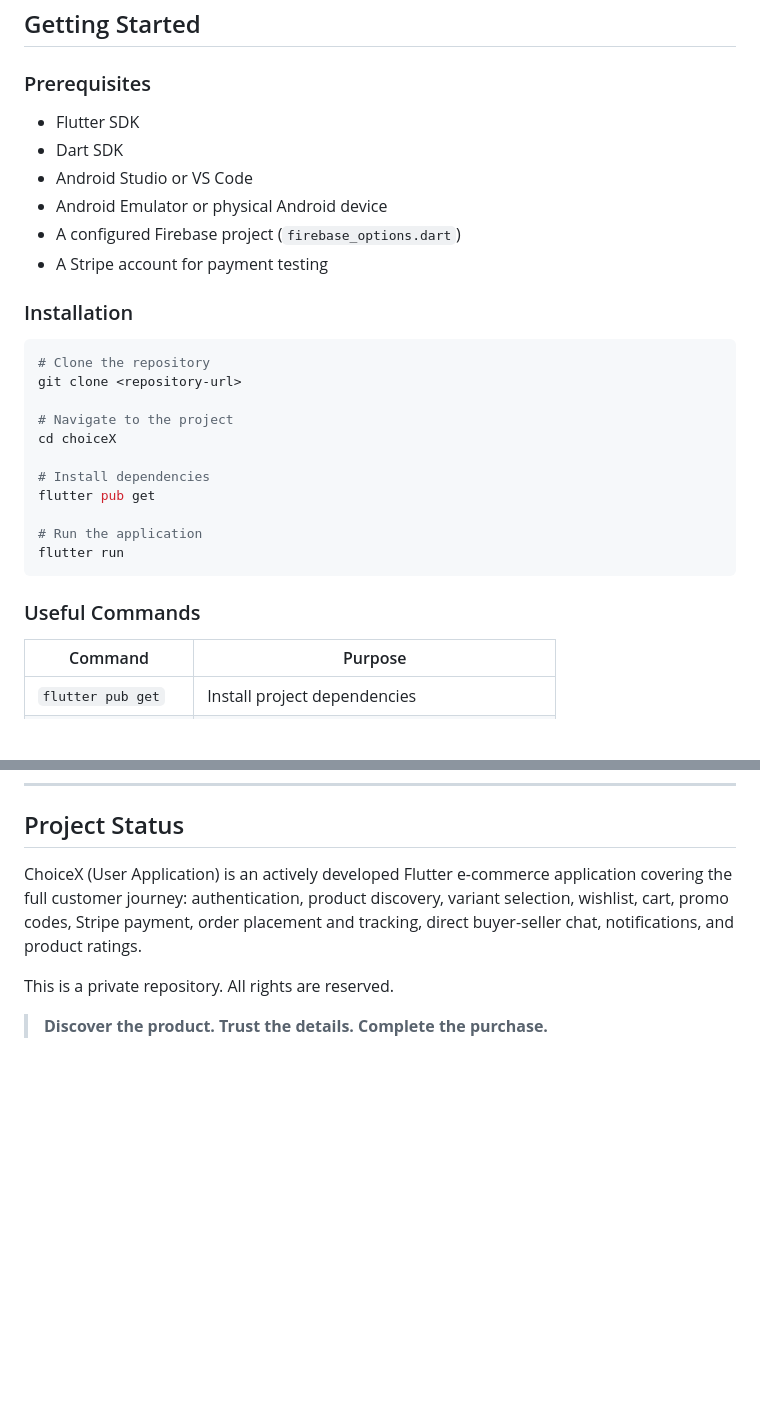
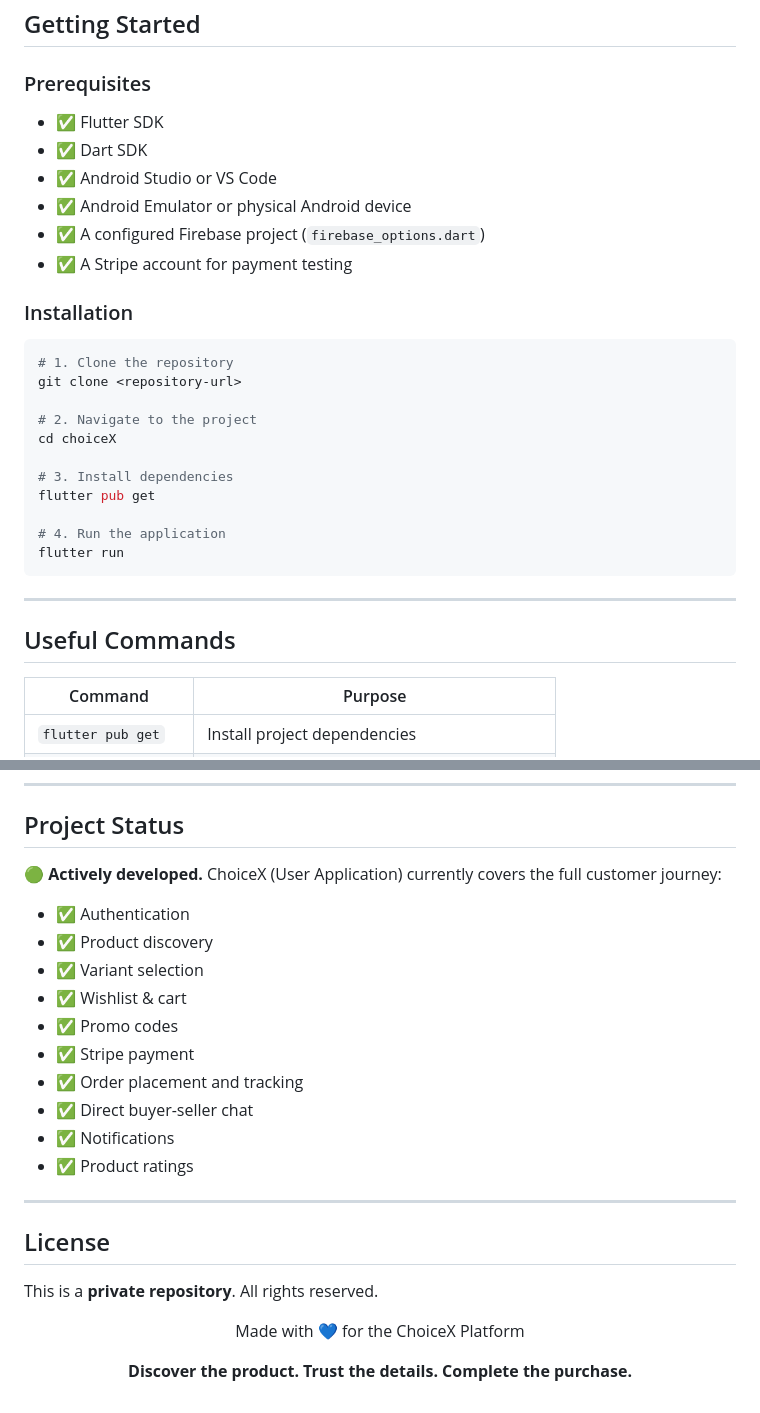
Before and after one commit to abdul-bas/choiceX-user-, a Markdown page: README.md, 2 parts joined by grey strips. Rendered like a GitHub page; blank space fills up the shorter version.

````diff
--- a/README.md
+++ b/README.md
@@ -201,30 +227,32 @@ ui/screens/
 
 ### Prerequisites
 
-- Flutter SDK
-- Dart SDK
-- Android Studio or VS Code
-- Android Emulator or physical Android device
-- A configured Firebase project (`firebase_options.dart`)
-- A Stripe account for payment testing
+- ✅ Flutter SDK
+- ✅ Dart SDK
+- ✅ Android Studio or VS Code
+- ✅ Android Emulator or physical Android device
+- ✅ A configured Firebase project (`firebase_options.dart`)
+- ✅ A Stripe account for payment testing
 
 ### Installation
 
 ```bash
-# Clone the repository
+# 1. Clone the repository
 git clone <repository-url>
 
-# Navigate to the project
+# 2. Navigate to the project
 cd choiceX
 
-# Install dependencies
+# 3. Install dependencies
 flutter pub get
 
-# Run the application
+# 4. Run the application
 flutter run
 ```
 
-### Useful Commands
+---
+
+## Useful Commands
 
 | Command | Purpose |
 |---|---|
@@ -239,8 +267,29 @@ flutter run
 
 ## Project Status
 
-ChoiceX (User Application) is an actively developed Flutter e-commerce application covering the full customer journey: authentication, product discovery, variant selection, wishlist, cart, promo codes, Stripe payment, order placement and tracking, direct buyer-seller chat, notifications, and product ratings.
+🟢 **Actively developed.** ChoiceX (User Application) currently covers the full customer journey:
 
-This is a private repository. All rights are reserved.
+- ✅ Authentication
+- ✅ Product discovery
+- ✅ Variant selection
+- ✅ Wishlist & cart
+- ✅ Promo codes
+- ✅ Stripe payment
+- ✅ Order placement and tracking
+- ✅ Direct buyer-seller chat
+- ✅ Notifications
+- ✅ Product ratings
 
-> **Discover the product. Trust the details. Complete the purchase.**
+---
+
+## License
+
+This is a **private repository**. All rights reserved.
+
+<div align="center">
+
+Made with 💙 for the ChoiceX Platform
+
+**Discover the product. Trust the details. Complete the purchase.**
+
+</div>
````
Also changed, not shown: other parts of README.md (+131 -105 lines).
